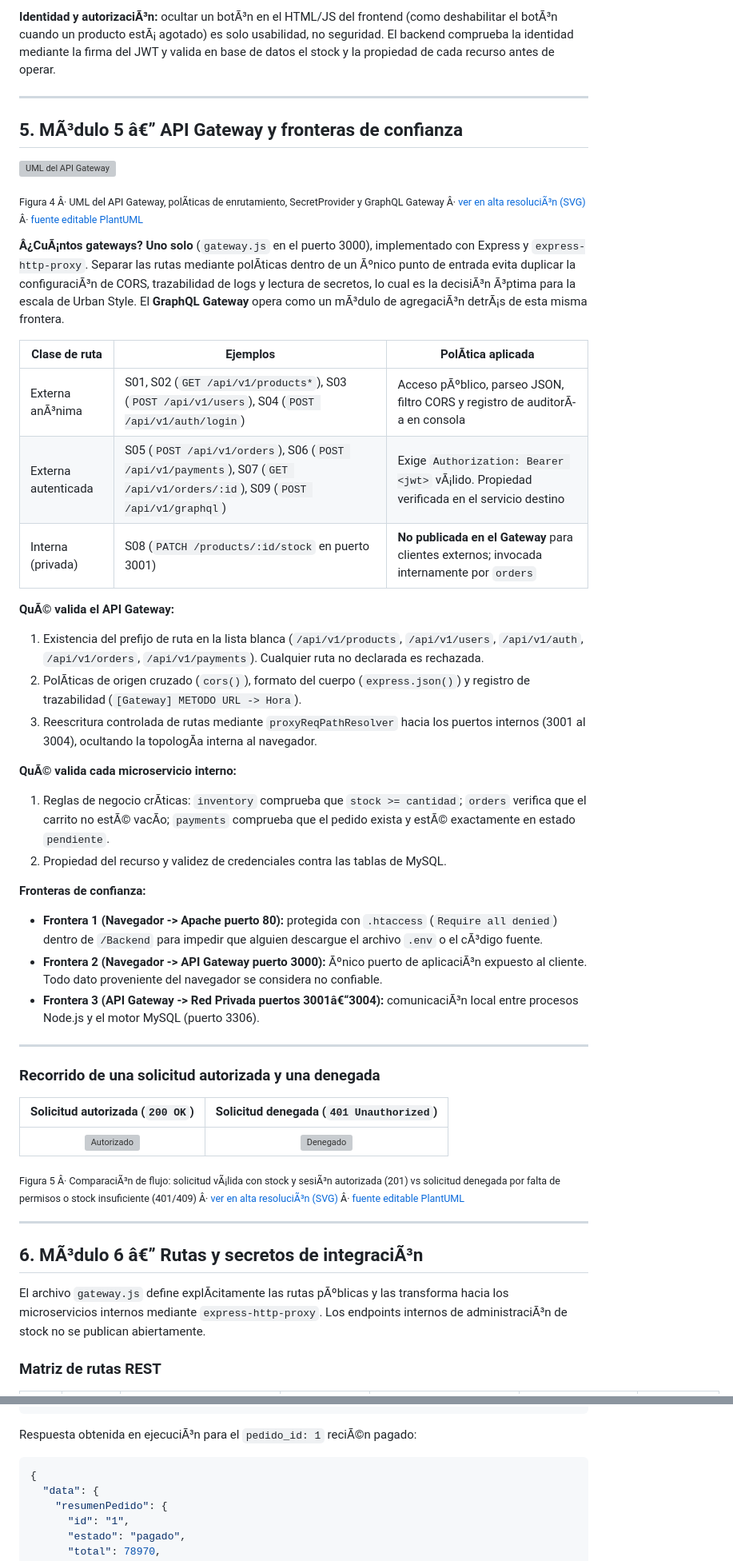
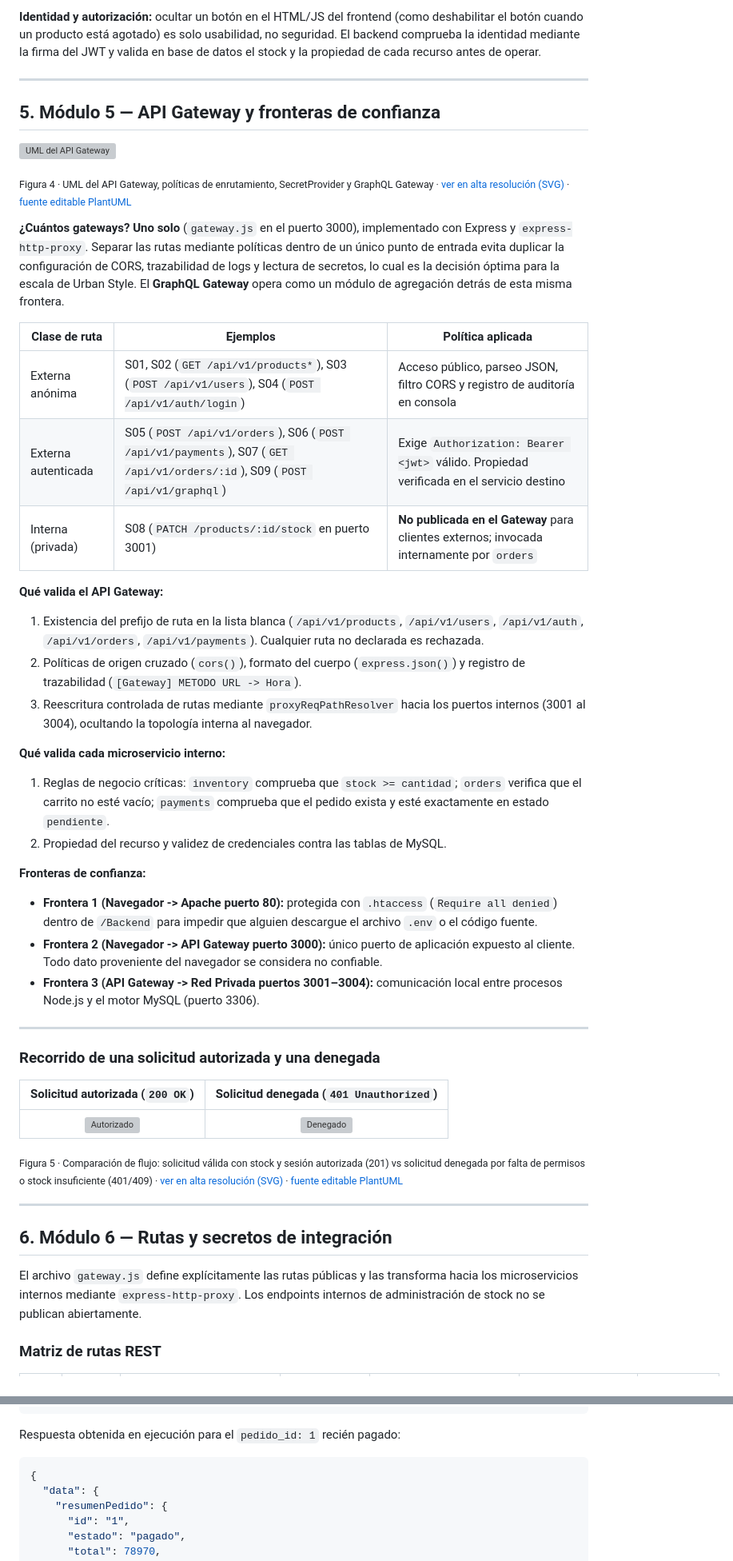
Before and after one commit to vicvic5/PRDWM, a Markdown page: README.md, 2 parts joined by grey strips. Shown at 80% size. GitHub-like rendering; grey boxes are pictures that could not be loaded.

````diff
--- a/README.md
+++ b/README.md
@@ -347,36 +347,36 @@ El mapa de componentes general se encuentra en la [Figura 1](#vista-general). A
 
-**Identidad y autorizaciÃ³n:** ocultar un botÃ³n en el HTML/JS del frontend (como deshabilitar el botÃ³n cuando un producto estÃ¡ agotado) es solo usabilidad, no seguridad. El backend comprueba la identidad mediante la firma del JWT y valida en base de datos el stock y la propiedad de cada recurso antes de operar.
+**Identidad y autorización:** ocultar un botón en el HTML/JS del frontend (como deshabilitar el botón cuando un producto está agotado) es solo usabilidad, no seguridad. El backend comprueba la identidad mediante la firma del JWT y valida en base de datos el stock y la propiedad de cada recurso antes de operar.
 
 ---
 
 <a name="m5"></a>
-## 5. MÃ³dulo 5 â€” API Gateway y fronteras de confianza
+## 5. Módulo 5 — API Gateway y fronteras de confianza
 
 ![UML del API Gateway](Backend/Evidencias%20Backend/umlapi.jpg)
 
-<sub>Figura 4 Â· UML del API Gateway, polÃ­ticas de enrutamiento, SecretProvider y GraphQL Gateway Â· [ver en alta resoluciÃ³n (SVG)](Backend/Evidencias%20Backend/umlapi.jpg) Â· [fuente editable PlantUML](Backend/Evidencias%20Backend/umlapi.jpg)</sub>
+<sub>Figura 4 · UML del API Gateway, políticas de enrutamiento, SecretProvider y GraphQL Gateway · [ver en alta resolución (SVG)](Backend/Evidencias%20Backend/umlapi.jpg) · [fuente editable PlantUML](Backend/Evidencias%20Backend/umlapi.jpg)</sub>
 
-**Â¿CuÃ¡ntos gateways?** **Uno solo** (`gateway.js` en el puerto 3000), implementado con Express y `express-http-proxy`. Separar las rutas mediante polÃ­ticas dentro de un Ãºnico punto de entrada evita duplicar la configuraciÃ³n de CORS, trazabilidad de logs y lectura de secretos, lo cual es la decisiÃ³n Ã³ptima para la escala de Urban Style. El **GraphQL Gateway** opera como un mÃ³dulo de agregaciÃ³n detrÃ¡s de esta misma frontera.
+**¿Cuántos gateways?** **Uno solo** (`gateway.js` en el puerto 3000), implementado con Express y `express-http-proxy`. Separar las rutas mediante políticas dentro de un único punto de entrada evita duplicar la configuración de CORS, trazabilidad de logs y lectura de secretos, lo cual es la decisión óptima para la escala de Urban Style. El **GraphQL Gateway** opera como un módulo de agregación detrás de esta misma frontera.
 
-| Clase de ruta | Ejemplos | PolÃ­tica aplicada |
+| Clase de ruta | Ejemplos | Política aplicada |
 |---|---|---|
-| Externa anÃ³nima | S01, S02 (`GET /api/v1/products*`), S03 (`POST /api/v1/users`), S04 (`POST /api/v1/auth/login`) | Acceso pÃºblico, parseo JSON, filtro CORS y registro de auditorÃ­a en consola |
-| Externa autenticada | S05 (`POST /api/v1/orders`), S06 (`POST /api/v1/payments`), S07 (`GET /api/v1/orders/:id`), S09 (`POST /api/v1/graphql`) | Exige `Authorization: Bearer <jwt>` vÃ¡lido. Propiedad verificada en el servicio destino |
+| Externa anónima | S01, S02 (`GET /api/v1/products*`), S03 (`POST /api/v1/users`), S04 (`POST /api/v1/auth/login`) | Acceso público, parseo JSON, filtro CORS y registro de auditoría en consola |
+| Externa autenticada | S05 (`POST /api/v1/orders`), S06 (`POST /api/v1/payments`), S07 (`GET /api/v1/orders/:id`), S09 (`POST /api/v1/graphql`) | Exige `Authorization: Bearer <jwt>` válido. Propiedad verificada en el servicio destino |
 | Interna (privada) | S08 (`PATCH /products/:id/stock` en puerto 3001) | **No publicada en el Gateway** para clientes externos; invocada internamente por `orders` |
 
-**QuÃ© valida el API Gateway:**
+**Qué valida el API Gateway:**
 1. Existencia del prefijo de ruta en la lista blanca (`/api/v1/products`, `/api/v1/users`, `/api/v1/auth`, `/api/v1/orders`, `/api/v1/payments`). Cualquier ruta no declarada es rechazada.
-2. PolÃ­ticas de origen cruzado (`cors()`), formato del cuerpo (`express.json()`) y registro de trazabilidad (`[Gateway] METODO URL -> Hora`).
-3. Reescritura controlada de rutas mediante `proxyReqPathResolver` hacia los puertos internos (3001 al 3004), ocultando la topologÃ­a interna al navegador.
+2. Políticas de origen cruzado (`cors()`), formato del cuerpo (`express.json()`) y registro de trazabilidad (`[Gateway] METODO URL -> Hora`).
+3. Reescritura controlada de rutas mediante `proxyReqPathResolver` hacia los puertos internos (3001 al 3004), ocultando la topología interna al navegador.
 
-**QuÃ© valida cada microservicio interno:**
-1. Reglas de negocio crÃ­ticas: `inventory` comprueba que `stock >= cantidad`; `orders` verifica que el carrito no estÃ© vacÃ­o; `payments` comprueba que el pedido exista y estÃ© exactamente en estado `pendiente`.
+**Qué valida cada microservicio interno:**
+1. Reglas de negocio críticas: `inventory` comprueba que `stock >= cantidad`; `orders` verifica que el carrito no esté vacío; `payments` comprueba que el pedido exista y esté exactamente en estado `pendiente`.
 2. Propiedad del recurso y validez de credenciales contra las tablas de MySQL.
 
 **Fronteras de confianza:**
-- **Frontera 1 (Navegador -> Apache puerto 80):** protegida con `.htaccess` (`Require all denied`) dentro de `/Backend` para impedir que alguien descargue el archivo `.env` o el cÃ³digo fuente.
-- **Frontera 2 (Navegador -> API Gateway puerto 3000):** Ãºnico puerto de aplicaciÃ³n expuesto al cliente. Todo dato proveniente del navegador se considera no confiable.
-- **Frontera 3 (API Gateway -> Red Privada puertos 3001â€“3004):** comunicaciÃ³n local entre procesos Node.js y el motor MySQL (puerto 3306).
+- **Frontera 1 (Navegador -> Apache puerto 80):** protegida con `.htaccess` (`Require all denied`) dentro de `/Backend` para impedir que alguien descargue el archivo `.env` o el código fuente.
+- **Frontera 2 (Navegador -> API Gateway puerto 3000):** único puerto de aplicación expuesto al cliente. Todo dato proveniente del navegador se considera no confiable.
+- **Frontera 3 (API Gateway -> Red Privada puertos 3001–3004):** comunicación local entre procesos Node.js y el motor MySQL (puerto 3306).
 
 ---
 
@@ -386,14 +386,14 @@ El mapa de componentes general se encuentra en la [Figura 1](#vista-general). A
 | :---: | :---: |
 | ![Autorizado](Backend/Evidencias%20Backend/authorized.png) | ![Denegado](Backend/Evidencias%20Backend/unauthorized.png) |
 
-<sub>Figura 5 Â· ComparaciÃ³n de flujo: solicitud vÃ¡lida con stock y sesiÃ³n autorizada (201) vs solicitud denegada por falta de permisos o stock insuficiente (401/409) Â· [ver en alta resoluciÃ³n (SVG)](Backend/imagenes/05-secuencia-autorizada-denegada.svg) Â· [fuente editable PlantUML](Backend/docs/diagramas/05-secuencia-autorizada-denegada.puml)</sub>
+<sub>Figura 5 · Comparación de flujo: solicitud válida con stock y sesión autorizada (201) vs solicitud denegada por falta de permisos o stock insuficiente (401/409) · [ver en alta resolución (SVG)](Backend/imagenes/05-secuencia-autorizada-denegada.svg) · [fuente editable PlantUML](Backend/docs/diagramas/05-secuencia-autorizada-denegada.puml)</sub>
 
 ---
 
 <a name="m6"></a>
-## 6. MÃ³dulo 6 â€” Rutas y secretos de integraciÃ³n
+## 6. Módulo 6 — Rutas y secretos de integración
 
-El archivo `gateway.js` define explÃ­citamente las rutas pÃºblicas y las transforma hacia los microservicios internos mediante `express-http-proxy`. Los endpoints internos de administraciÃ³n de stock no se publican abiertamente.
+El archivo `gateway.js` define explícitamente las rutas públicas y las transforma hacia los microservicios internos mediante `express-http-proxy`. Los endpoints internos de administración de stock no se publican abiertamente.
 
 ### Matriz de rutas REST
 
@@ -553,7 +553,7 @@ query ObtenerResumen($id: ID!) {
 }
 ```
 
-Respuesta obtenida en ejecuciÃ³n para el `pedido_id: 1` reciÃ©n pagado:
+Respuesta obtenida en ejecución para el `pedido_id: 1` recién pagado:
 
 ```json
 {
````
Also changed, not shown: other parts of README.md (+244 -244 lines).
